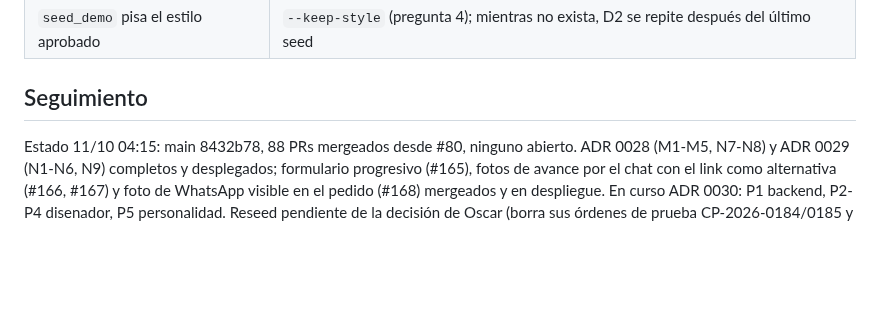
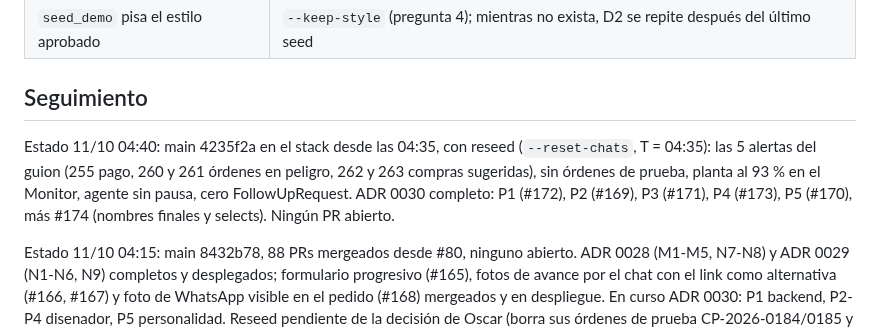
Before and after one commit to oscargicast/corpotex, a Markdown page: docs/planning.md, the part around the change. GitHub-like rendering; blank space fills up the shorter version.

Commit message:
Planning: status 04:40, ADR 0030 deployed with reseed

```diff
--- a/docs/planning.md
+++ b/docs/planning.md
@@ -429,6 +429,8 @@ Fuera de alcance a propósito: extracción de estilo en vivo (ADR 0011), QR en v
 
 ## Seguimiento
 
+Estado 11/10 04:40: main 4235f2a en el stack desde las 04:35, con reseed (`--reset-chats`, T = 04:35): las 5 alertas del guion (255 pago, 260 y 261 órdenes en peligro, 262 y 263 compras sugeridas), sin órdenes de prueba, planta al 93 % en el Monitor, agente sin pausa, cero FollowUpRequest. ADR 0030 completo: P1 (#172), P2 (#169), P3 (#171), P4 (#173), P5 (#170), más #174 (nombres finales y selects). Ningún PR abierto.
+
 Estado 11/10 04:15: main 8432b78, 88 PRs mergeados desde #80, ninguno abierto. ADR 0028 (M1-M5, N7-N8) y ADR 0029 (N1-N6, N9) completos y desplegados; formulario progresivo (#165), fotos de avance por el chat con el link como alternativa (#166, #167) y foto de WhatsApp visible en el pedido (#168) mergeados y en despliegue. En curso ADR 0030: P1 backend, P2-P4 disenador, P5 personalidad. Reseed pendiente de la decisión de Oscar (borra sus órdenes de prueba CP-2026-0184/0185 y las alertas 247/248); el último reseed va antes de las 08:45.
 
 Estado 11/10 01:20: ADR 0026 (R1-R4) y ADR 0027 (S1-S7) mergeados y desplegados en el stack (main 1cc258a). Verificado de punta a punta en el stack: flota en vivo con simulador, seguimiento proactivo (domingo sin envíos) y seguimiento a pedido (43 s). Pendiente solo el reseed de las 06:30 y el ensayo de las 06:45.
```
